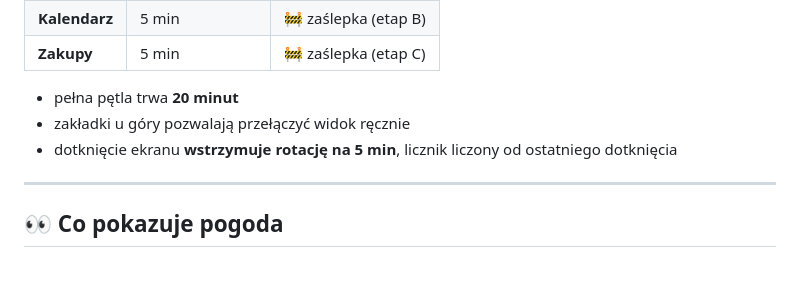
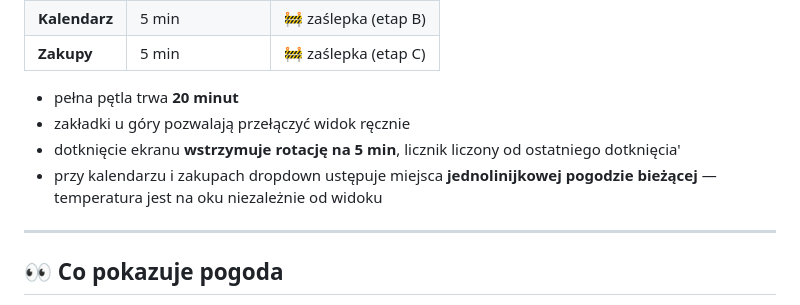
Before and after one commit to bugITwhisperer/ipad-ios10-home-panel, a Markdown page: README.md, the part around the change. Drawn GitHub-style; blank space fills up the shorter version.

Commit message:
doc: pogoda bieżąca w nagłówku dla widoku kalendarza i listy-todo-zakupow

```diff
--- a/README.md
+++ b/README.md
@@ -53,7 +53,8 @@ Panel przełącza się sam między trzema widokami. Pogoda dostaje połowę czas
 
 - pełna pętla trwa **20 minut**
 - zakładki u góry pozwalają przełączyć widok ręcznie
-- dotknięcie ekranu **wstrzymuje rotację na 5 min**, licznik liczony od ostatniego dotknięcia
+- dotknięcie ekranu **wstrzymuje rotację na 5 min**, licznik liczony od ostatniego dotknięcia'
+- przy kalendarzu i zakupach dropdown ustępuje miejsca **jednolinijkowej pogodzie bieżącej** — temperatura jest na oku niezależnie od widoku
 
 ---
 
```
Also changed, not shown: README.en.md (+1 -0 lines).
